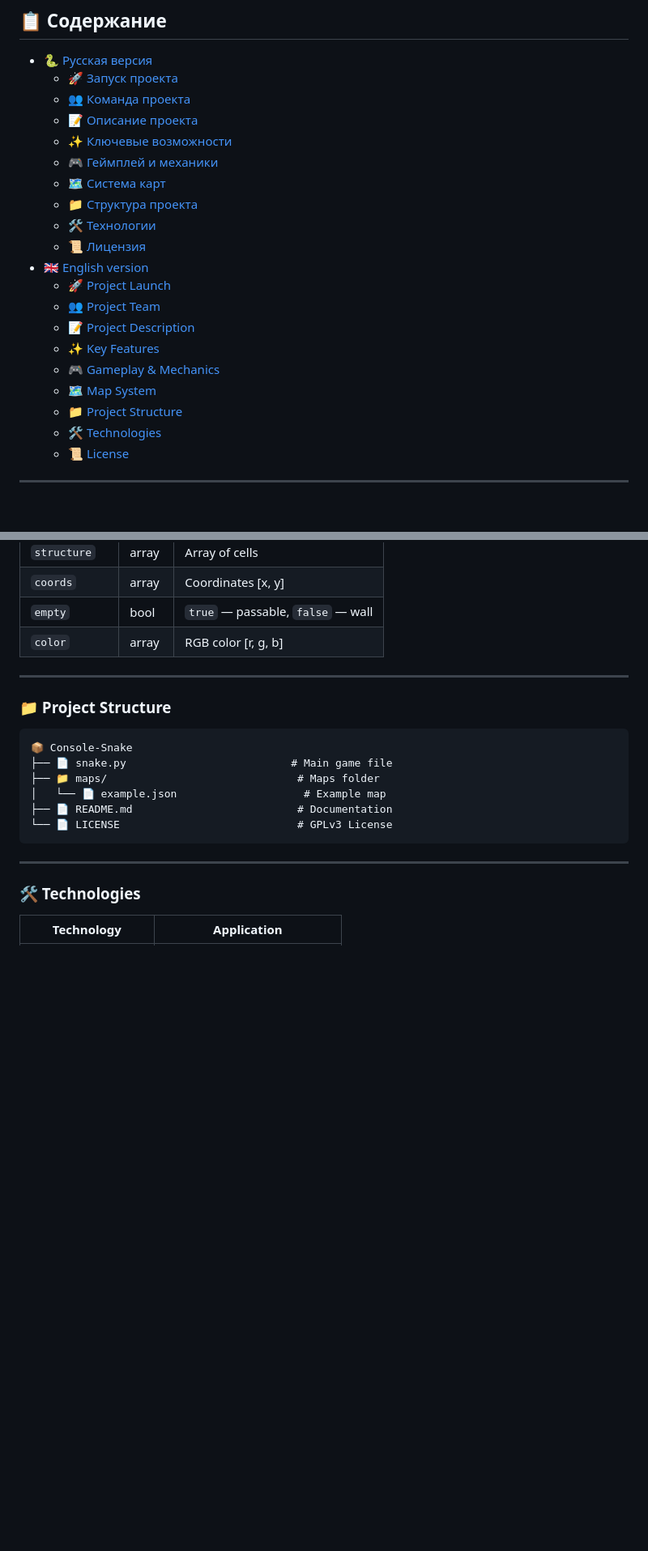
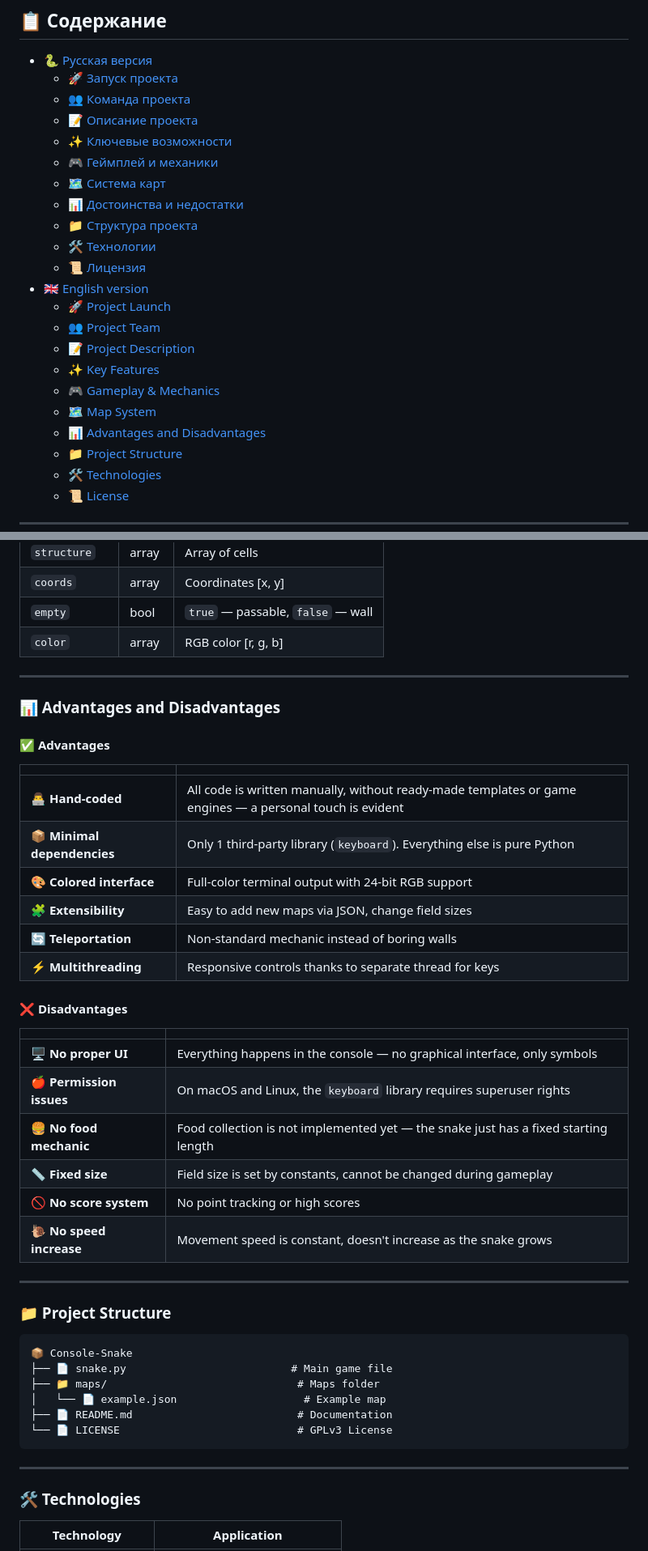
Before and after one commit to su57ks/Console-Snake, a Markdown page: README.md, 2 parts joined by grey strips. Shown at 81% size. Drawn GitHub-style; blank space fills up the shorter version.

````diff
--- a/README.md
+++ b/README.md
@@ -21,6 +26,7 @@
   - [✨ Ключевые возможности](#-ключевые-возможности)
   - [🎮 Геймплей и механики](#-геймплей-и-механики)
   - [🗺 Система карт](#-система-карт)
+  - [📊 Достоинства и недостатки](#-достоинства-и-недостатки)
   - [📁 Структура проекта](#-структура-проекта)
   - [🛠 Технологии](#-технологии)
   - [📜 Лицензия](#-лицензия)
@@ -31,6 +37,7 @@
   - [✨ Key Features](#-key-features)
   - [🎮 Gameplay & Mechanics](#-gameplay--mechanics)
   - [🗺 Map System](#-map-system)
+  - [📊 Advantages and Disadvantages](#-advantages-and-disadvantages)
   - [📁 Project Structure](#-project-structure)
   - [🛠 Technologies](#-technologies)
   - [📜 License](#-license)
@@ -329,6 +366,30 @@ python snake.py
 
 ---
 
+### 📊 Advantages and Disadvantages
+
+#### ✅ Advantages
+| | |
+|---|------|
+| **👨‍💻 Hand-coded** | All code is written manually, without ready-made templates or game engines — a personal touch is evident |
+| **📦 Minimal dependencies** | Only 1 third-party library (`keyboard`). Everything else is pure Python |
+| **🎨 Colored interface** | Full-color terminal output with 24-bit RGB support |
+| **🧩 Extensibility** | Easy to add new maps via JSON, change field sizes |
+| **🔄 Teleportation** | Non-standard mechanic instead of boring walls |
+| **⚡ Multithreading** | Responsive controls thanks to separate thread for keys |
+
+#### ❌ Disadvantages
+| | |
+|---|------|
+| **🖥 No proper UI** | Everything happens in the console — no graphical interface, only symbols |
+| **🍎 Permission issues** | On macOS and Linux, the `keyboard` library requires superuser rights |
+| **🍔 No food mechanic** | Food collection is not implemented yet — the snake just has a fixed starting length |
+| **📏 Fixed size** | Field size is set by constants, cannot be changed during gameplay |
+| **🚫 No score system** | No point tracking or high scores |
+| **🐌 No speed increase** | Movement speed is constant, doesn't increase as the snake grows |
+
+---
+
 ### 📁 Project Structure
 
 ```
````
Also changed, not shown: other parts of README.md (+35 -0 lines).
